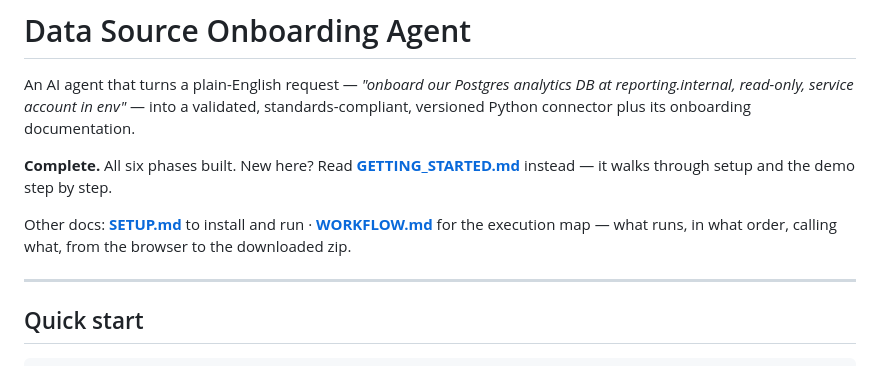
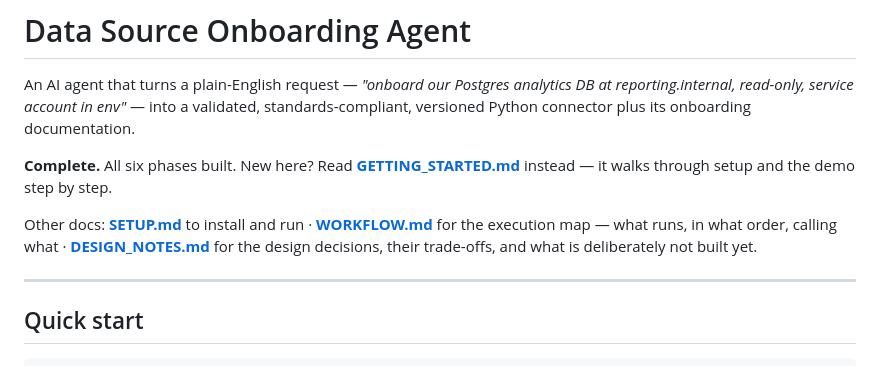
Before and after one commit to SKRejaulKarim04/data-source-onboarding-agent, a Markdown page: README.md, the part around the change. GitHub-like rendering.

```diff
--- a/README.md
+++ b/README.md
@@ -4,7 +4,7 @@ An AI agent that turns a plain-English request — *"onboard our Postgres analyt
 
 **Complete.** All six phases built. New here? Read **[GETTING_STARTED.md](GETTING_STARTED.md)** instead — it walks through setup and the demo step by step.
 
-Other docs: **[SETUP.md](SETUP.md)** to install and run · **[WORKFLOW.md](WORKFLOW.md)** for the execution map — what runs, in what order, calling what, from the browser to the downloaded zip.
+Other docs: **[SETUP.md](SETUP.md)** to install and run · **[WORKFLOW.md](WORKFLOW.md)** for the execution map — what runs, in what order, calling what · **[DESIGN_NOTES.md](DESIGN_NOTES.md)** for the design decisions, their trade-offs, and what is deliberately not built yet.
 
 ---
 
```
Also changed, not shown: DESIGN_NOTES.md (added, +337 -0 lines).
